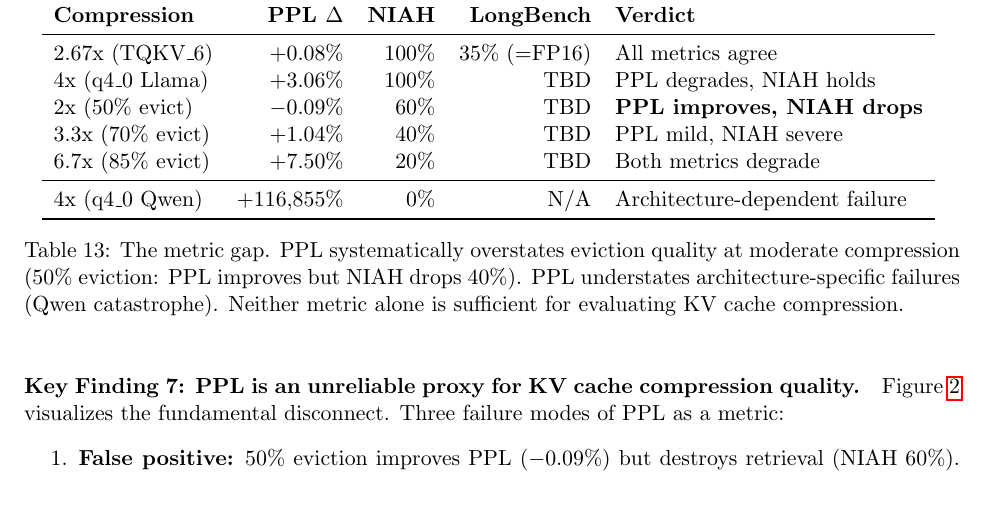
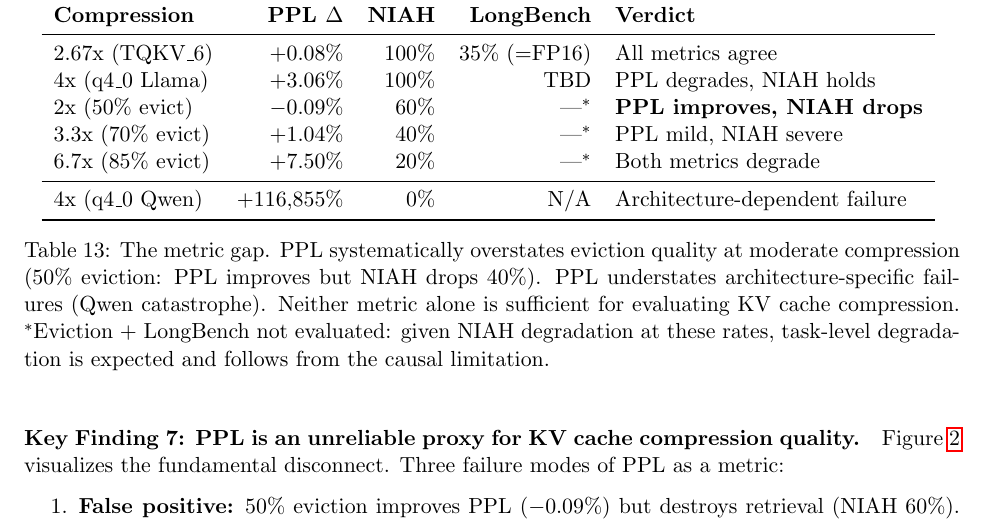
Before and after one commit to sparten0614-cpu/super-kv-compress, a LaTeX paper (paper/main.tex, which reads paper/sections/experiments.tex): part of page 18 of 24, cut so that both start at the same text, the shorter picture padded with empty space. Compiled offline with pdfLaTeX.

Commit message:
Update LongBench table: eviction rows marked as not evaluated
Eviction + LongBench requires patching llama-cli (not feasible in
current timeline). Changed TBD to ---* with footnote explaining
degradation is expected from NIAH results. q4_0 TBD awaiting result.

Co-Authored-By: Claude Opus 4.6 (1M context) <noreply@anthropic.com>

```diff
--- a/paper/sections/experiments.tex
+++ b/paper/sections/experiments.tex
@@ -264,14 +264,14 @@ Llama TQKV\_6 & 35\% & 7/20 & $\sim$200 MiB & 2x \\
 \midrule
 2.67x (TQKV\_6) & +0.08\% & 100\% & 35\% (=FP16) & All metrics agree \\
 4x (q4\_0 Llama) & +3.06\% & 100\% & TBD & PPL degrades, NIAH holds \\
-2x (50\% evict) & $-$0.09\% & 60\% & TBD & \textbf{PPL improves, NIAH drops} \\
-3.3x (70\% evict) & +1.04\% & 40\% & TBD & PPL mild, NIAH severe \\
-6.7x (85\% evict) & +7.50\% & 20\% & TBD & Both metrics degrade \\
+2x (50\% evict) & $-$0.09\% & 60\% & ---$^*$ & \textbf{PPL improves, NIAH drops} \\
+3.3x (70\% evict) & +1.04\% & 40\% & ---$^*$ & PPL mild, NIAH severe \\
+6.7x (85\% evict) & +7.50\% & 20\% & ---$^*$ & Both metrics degrade \\
 \midrule
 4x (q4\_0 Qwen) & +116,855\% & 0\% & N/A & Architecture-dependent failure \\
 \bottomrule
 \end{tabular}
-\caption{The metric gap. PPL systematically overstates eviction quality at moderate compression (50\% eviction: PPL improves but NIAH drops 40\%). PPL understates architecture-specific failures (Qwen catastrophe). Neither metric alone is sufficient for evaluating KV cache compression.}
+\caption{The metric gap. PPL systematically overstates eviction quality at moderate compression (50\% eviction: PPL improves but NIAH drops 40\%). PPL understates architecture-specific failures (Qwen catastrophe). Neither metric alone is sufficient for evaluating KV cache compression. $^*$Eviction + LongBench not evaluated: given NIAH degradation at these rates, task-level degradation is expected and follows from the causal limitation.}
 \label{tab:metric-gap-summary}
 \end{table}
 
```
